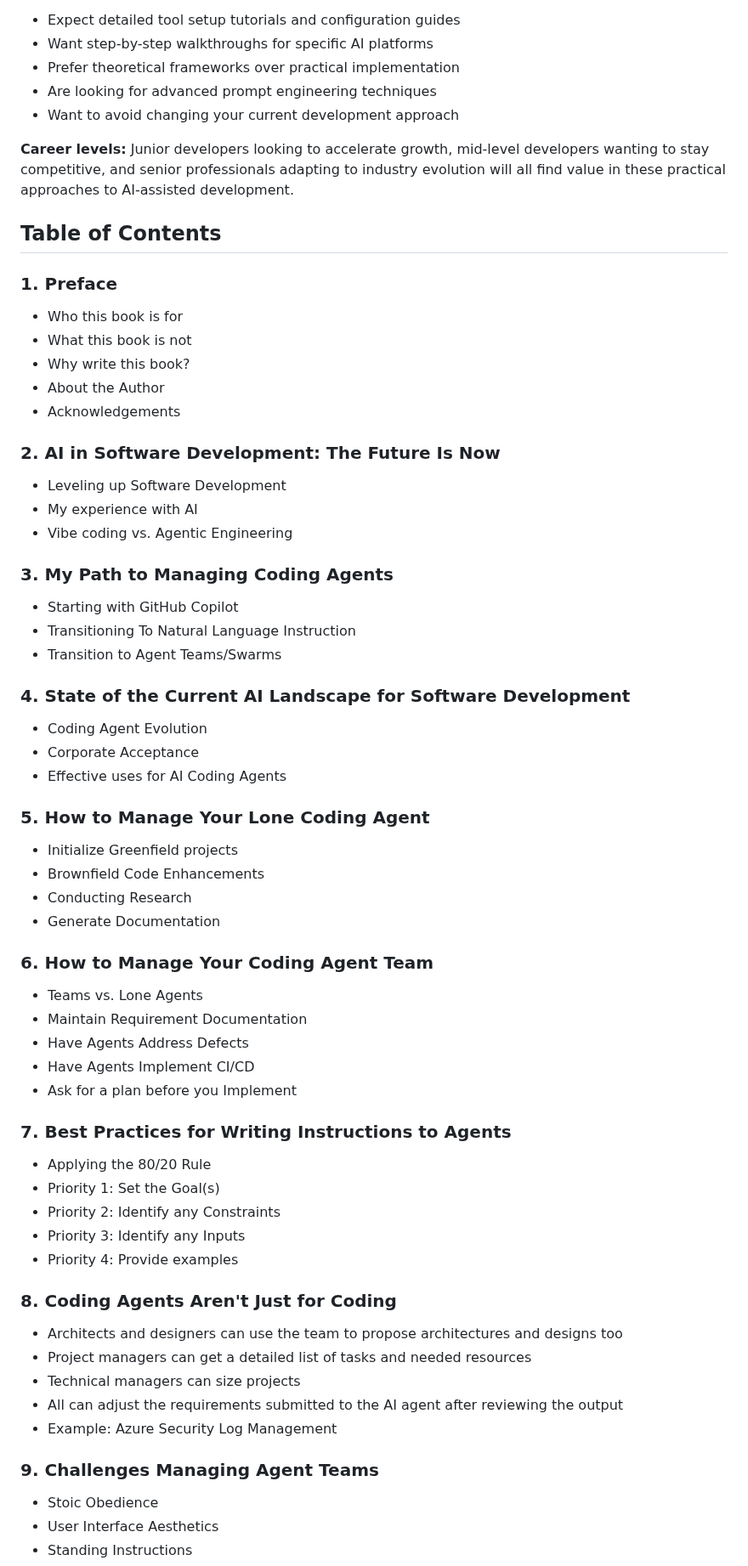
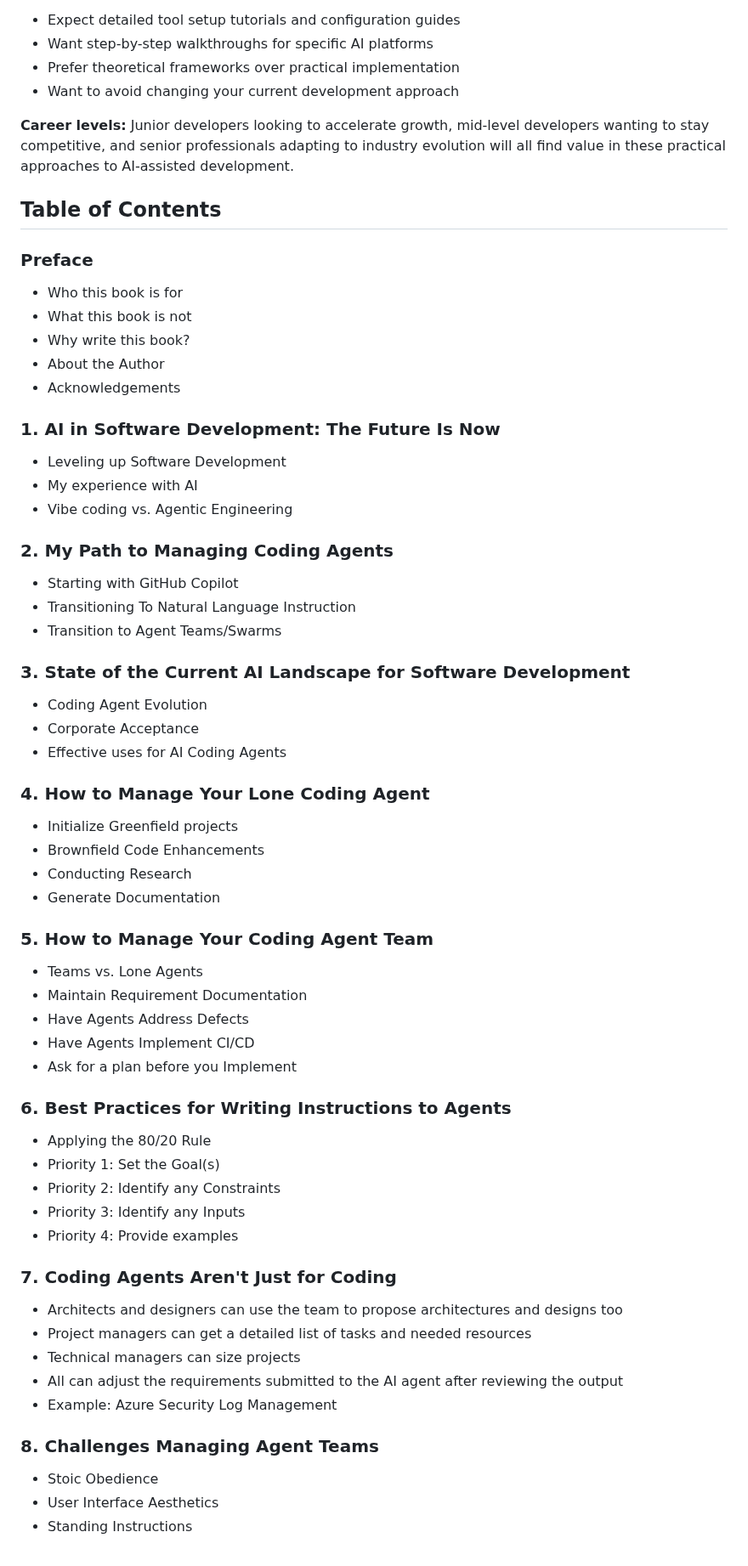
Before and after one commit to Derek-Ashmore/dvtpress-website, a Markdown page: requirements/Mastering-the-Shift.md, the part around one of its changes. Shown at 85% size. GitHub-like rendering.

```diff
--- a/requirements/Mastering-the-Shift.md
+++ b/requirements/Mastering-the-Shift.md
@@ -56,62 +56,61 @@ No tool-specific tutorials that become obsolete in months. No complex prompting
 - Expect detailed tool setup tutorials and configuration guides
 - Want step-by-step walkthroughs for specific AI platforms
 - Prefer theoretical frameworks over practical implementation
-- Are looking for advanced prompt engineering techniques
 - Want to avoid changing your current development approach
 
 **Career levels:** Junior developers looking to accelerate growth, mid-level developers wanting to stay competitive, and senior professionals adapting to industry evolution will all find value in these practical approaches to AI-assisted development.
 
 ## Table of Contents
-### 1. Preface
+### Preface
 - Who this book is for
 - What this book is not
 - Why write this book?
 - About the Author
 - Acknowledgements
 
-### 2. AI in Software Development: The Future Is Now
+### 1. AI in Software Development: The Future Is Now
 - Leveling up Software Development
 - My experience with AI
 - Vibe coding vs. Agentic Engineering
 
-### 3. My Path to Managing Coding Agents
+### 2. My Path to Managing Coding Agents
 - Starting with GitHub Copilot
 - Transitioning To Natural Language Instruction
 - Transition to Agent Teams/Swarms
 
-### 4. State of the Current AI Landscape for Software Development
+### 3. State of the Current AI Landscape for Software Development
 - Coding Agent Evolution
 - Corporate Acceptance
 - Effective uses for AI Coding Agents
 
-### 5. How to Manage Your Lone Coding Agent
+### 4. How to Manage Your Lone Coding Agent
 - Initialize Greenfield projects
 - Brownfield Code Enhancements
 - Conducting Research
 - Generate Documentation
 
-### 6. How to Manage Your Coding Agent Team
+### 5. How to Manage Your Coding Agent Team
 - Teams vs. Lone Agents
 - Maintain Requirement Documentation
 - Have Agents Address Defects
 - Have Agents Implement CI/CD
 - Ask for a plan before you Implement
 
-### 7. Best Practices for Writing Instructions to Agents
+### 6. Best Practices for Writing Instructions to Agents
 - Applying the 80/20 Rule
 - Priority 1: Set the Goal(s)
 - Priority 2: Identify any Constraints
 - Priority 3: Identify any Inputs
 - Priority 4: Provide examples
 
-### 8. Coding Agents Aren't Just for Coding
+### 7. Coding Agents Aren't Just for Coding
 - Architects and designers can use the team to propose architectures and designs too
 - Project managers can get a detailed list of tasks and needed resources
 - Technical managers can size projects
 - All can adjust the requirements submitted to the AI agent after reviewing the output
 - Example: Azure Security Log Management
 
-### 9. Challenges Managing Agent Teams
+### 8. Challenges Managing Agent Teams
 - Stoic Obedience
 - User Interface Aesthetics
 - Standing Instructions
```
Also changed, not shown: other parts of requirements/Mastering-the-Shift.md (+7 -7 lines).
